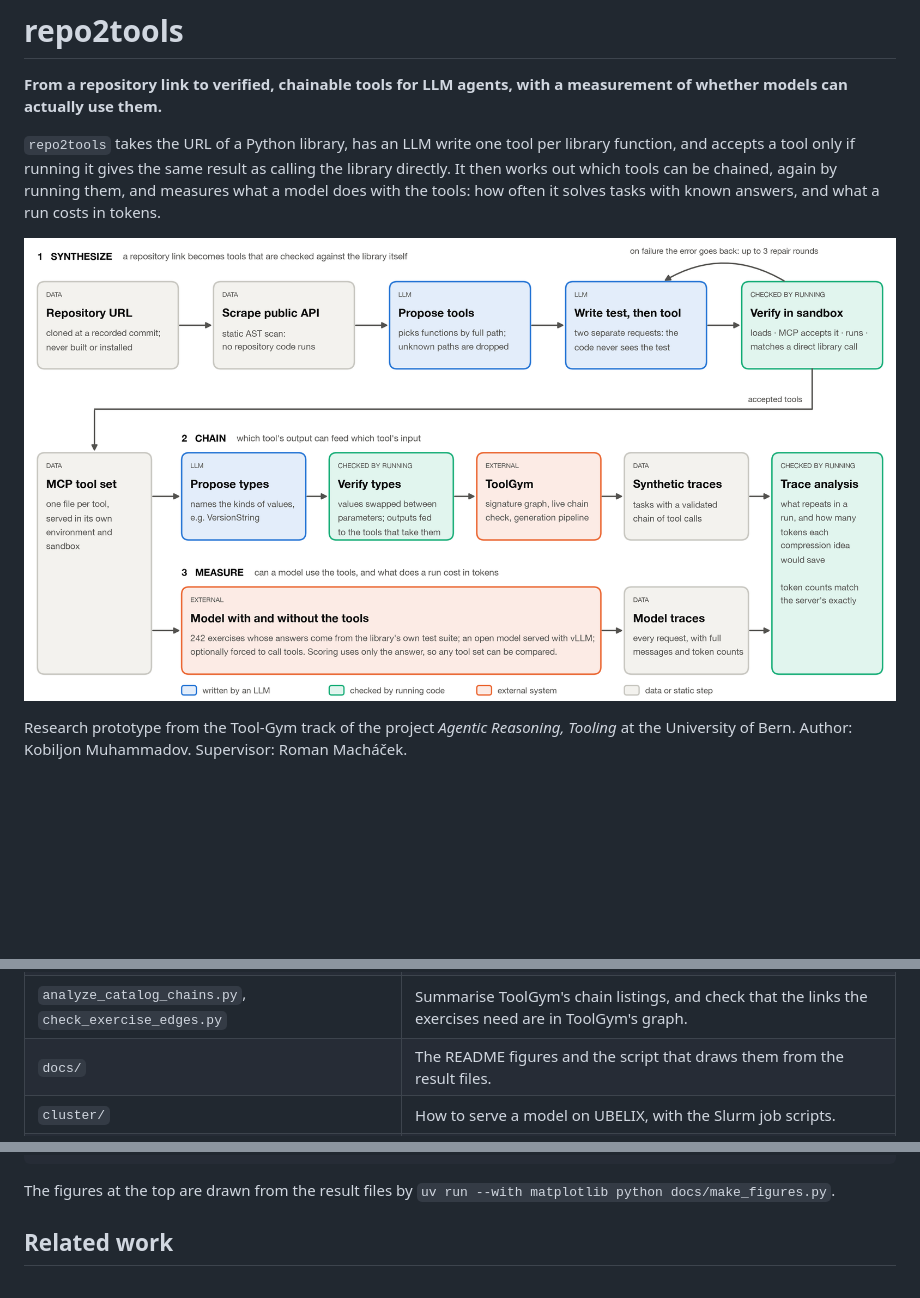
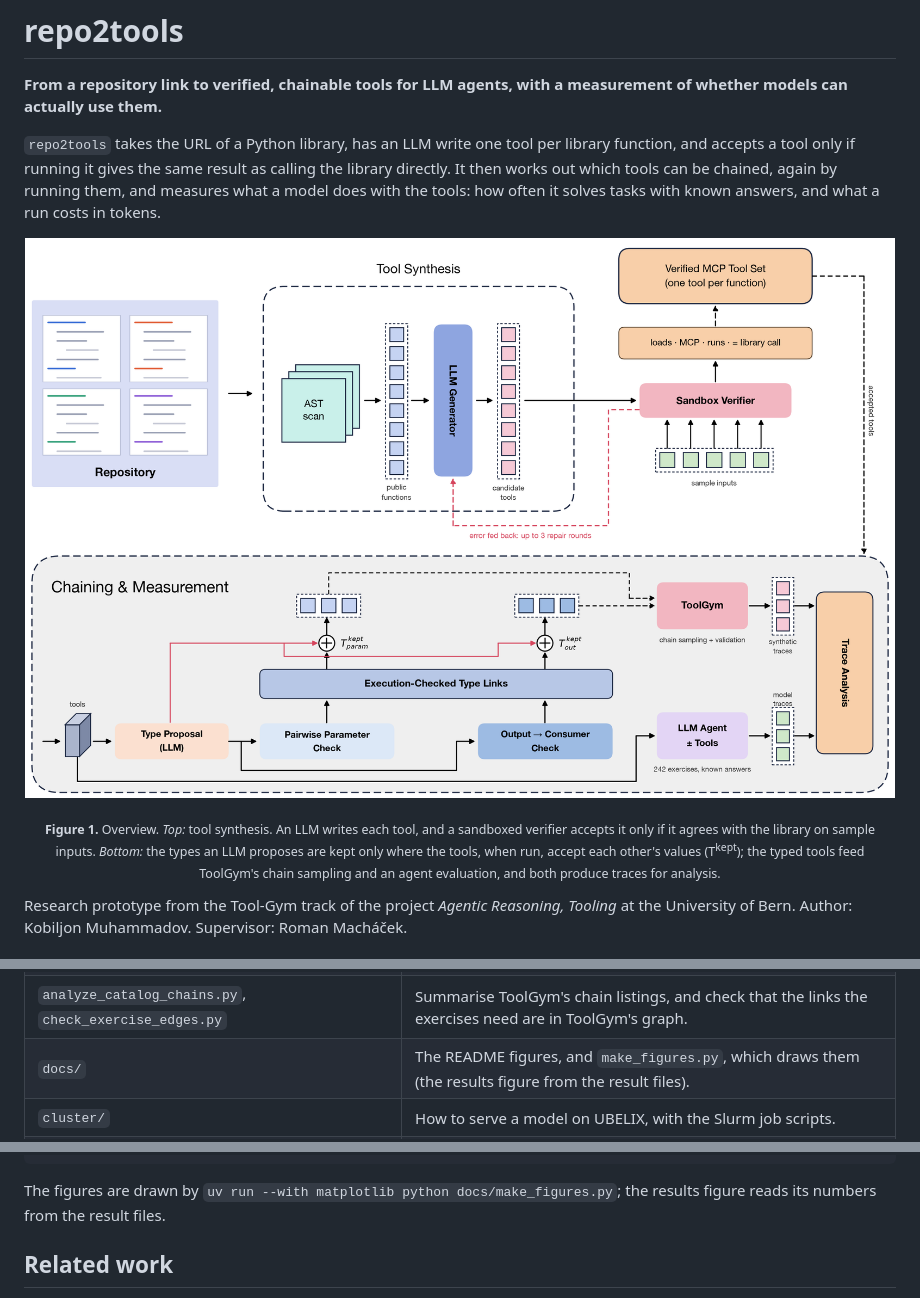
Before and after one commit to muhammadov-q/repo2tools, a Markdown page: README.md, 3 parts joined by grey strips. Drawn GitHub-style; pictures changed too: docs/architecture.png (added), docs/pipeline-light.png (deleted); blank space fills up the shorter version.

Commit message:
Replace the pipeline diagram with a paper-style architecture figure
One figure on a white background: tool synthesis with the repair loop on top,
type checking, ToolGym chains, the agent evaluation and trace analysis below.

````diff
--- a/README.md
+++ b/README.md
@@ -5,11 +5,9 @@
 `repo2tools` takes the URL of a Python library, has an LLM write one tool per library function, and accepts a tool only if running it gives the same result as calling the library directly. It then works out which tools can be chained, again by running them, and measures what a model does with the tools: how often it solves tasks with known answers, and what a run costs in tokens.
 
 <p align="center">
-  <picture>
-    <source media="(prefers-color-scheme: dark)" srcset="docs/pipeline-dark.png">
-    <img src="docs/pipeline-light.png" alt="The three stages. Synthesize: repository URL, static API scan, an LLM proposes tools and writes a test and the tool in separate requests, checks run in a sandbox with up to three repair rounds. Chain: an LLM proposes types, the types are verified by running the tools, ToolGym builds chains and synthetic traces. Measure: a model solves exercises with and without the tools, every request is saved as a trace, and the traces are analyzed for repetition." width="100%">
-  </picture>
+  <img src="docs/architecture.png" alt="Architecture of repo2tools. Top: a repository is scanned statically, an LLM generator turns public functions into candidate tools, and a sandbox verifier runs each tool on sample inputs and compares it with a direct library call; errors go back to the generator for up to three repair rounds, and accepted tools form the verified MCP tool set. Bottom: an LLM proposes types for the tools, a pairwise parameter check and an output-to-consumer check keep only the types that hold when the tools are run, ToolGym samples and validates tool chains into synthetic traces, an LLM agent solves 242 exercises with and without the tools, and both kinds of traces go to the trace analysis." width="100%">
 </p>
+<p align="center"><sub><b>Figure 1.</b> Overview. <i>Top:</i> tool synthesis. An LLM writes each tool, and a sandboxed verifier accepts it only if it agrees with the library on sample inputs. <i>Bottom:</i> the types an LLM proposes are kept only where the tools, when run, accept each other's values (T<sup>kept</sup>); the typed tools feed ToolGym's chain sampling and an agent evaluation, and both produce traces for analysis.</sub></p>
 
 Research prototype from the Tool-Gym track of the project *Agentic Reasoning, Tooling* at the University of Bern.
 Author: Kobiljon Muhammadov. Supervisor: Roman Macháček.
@@ -306,7 +305,7 @@ No GPU or API key needed. The LLM and the endpoint are scripted.
 | `make_handover.py`, `handover/README.md` | Build a self-contained zip of the exercises and tools for Alex's benchmark. |
 | `toolsets/pypa_packaging/toolgym_types.py`, `export_toolgym_catalog.py` | Write the tools into a ToolGym checkout as a catalog server. This repo contains no ToolGym code. |
 | `analyze_catalog_chains.py`, `check_exercise_edges.py` | Summarise ToolGym's chain listings, and check that the links the exercises need are in ToolGym's graph. |
-| `docs/` | The README figures and the script that draws them from the result files. |
+| `docs/` | The README figures, and `make_figures.py`, which draws them (the results figure from the result files). |
 | `cluster/` | How to serve a model on UBELIX, with the Slurm job scripts. |
 | `out/` | Results: `baseline/` (ToolGym's catalog today), `packaging/` (API, exercises, tool check), `packaging_toolgym/` (ToolGym's view of our tools), `runs/` (model runs), `traces/` (full traces and their analysis), `generated/` (reports and LLM logs of generated tool sets), `toolgym_runs/` (summaries of ToolGym pipeline runs). |
 
@@ -336,7 +335,7 @@ python3 -I check_exercise_edges.py out/packaging_toolgym/chains_packaging.txt ou
     ../tool-gym/gym/tools/mcp_servers/catalog/kobiljon_pypa_packaging_tools/mcp_server.json
 ```
 
-The figures at the top are drawn from the result files by `uv run --with matplotlib python docs/make_figures.py`.
+The figures are drawn by `uv run --with matplotlib python docs/make_figures.py`; the results figure reads its numbers from the result files.
 
 ## Related work
 
````
Also changed, not shown: other parts of README.md (+1 -0 lines), docs/pipeline-dark.png (deleted), 1 other file.
